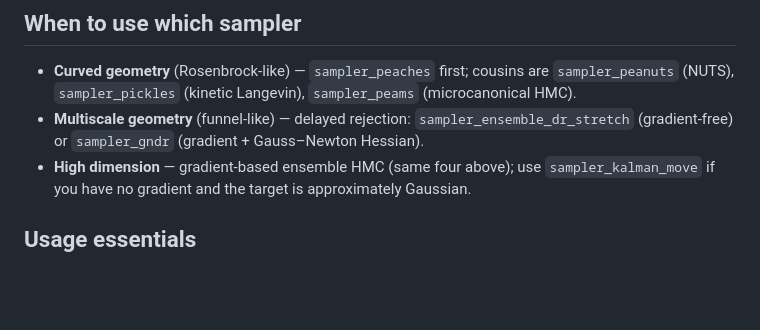
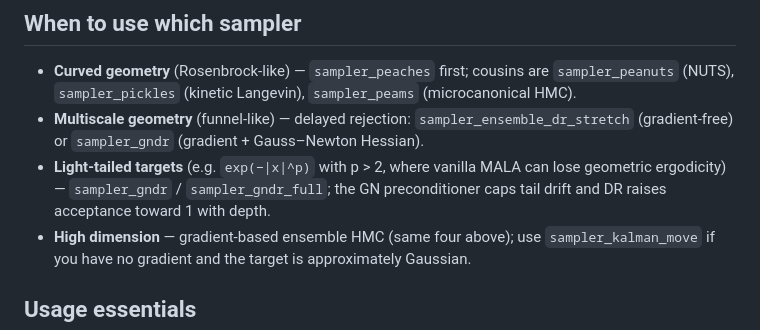
Before and after one commit to yifanc96/AffineInvariantSamplers, a Markdown page: README.md, the part around the change. GitHub-like rendering; blank space fills up the shorter version.

Commit message:
README: add light-tailed targets to 'when to use which sampler'

```diff
--- a/README.md
+++ b/README.md
@@ -150,6 +150,10 @@ would close the gap.
 - **Multiscale geometry** (funnel-like) — delayed rejection:
   `sampler_ensemble_dr_stretch` (gradient-free) or `sampler_gndr`
   (gradient + Gauss–Newton Hessian).
+- **Light-tailed targets** (e.g. `exp(−|x|^p)` with p > 2, where vanilla
+  MALA can lose geometric ergodicity) — `sampler_gndr` /
+  `sampler_gndr_full`; the GN preconditioner caps tail drift and DR
+  raises acceptance toward 1 with depth.
 - **High dimension** — gradient-based ensemble HMC (same four above);
   use `sampler_kalman_move` if you have no gradient and the target is
   approximately Gaussian.
```
